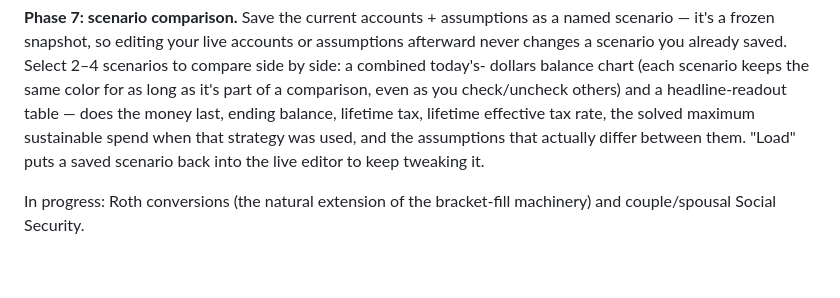
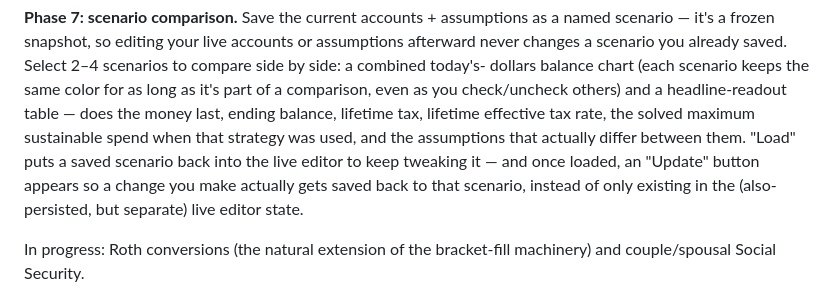
Before and after one commit to vega4speed/retirement-calculator, a Markdown page: README.md, the part around the change. Rendered like a GitHub page; blank space fills up the shorter version.

Commit message:
Docs: note the scenario Update affordance

```diff
--- a/README.md
+++ b/README.md
@@ -94,7 +94,9 @@ dollars balance chart (each scenario keeps the same color for as long as it's pa
 comparison, even as you check/uncheck others) and a headline-readout table — does the money last,
 ending balance, lifetime tax, lifetime effective tax rate, the solved maximum sustainable spend
 when that strategy was used, and the assumptions that actually differ between them. "Load" puts a
-saved scenario back into the live editor to keep tweaking it.
+saved scenario back into the live editor to keep tweaking it — and once loaded, an "Update"
+button appears so a change you make actually gets saved back to that scenario, instead of only
+existing in the (also-persisted, but separate) live editor state.
 
 In progress: Roth conversions (the natural extension of the bracket-fill machinery) and
 couple/spousal Social Security.
```
Also changed, not shown: CLAUDE.md (+7 -2 lines).
